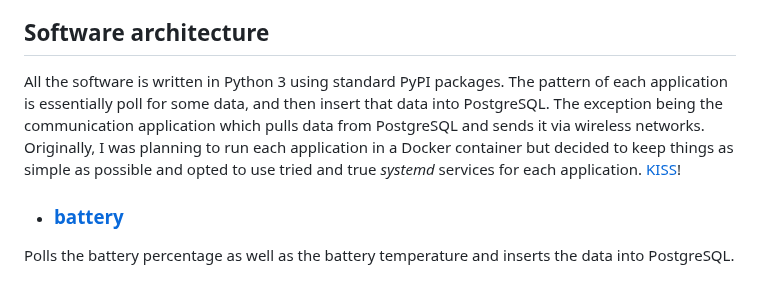
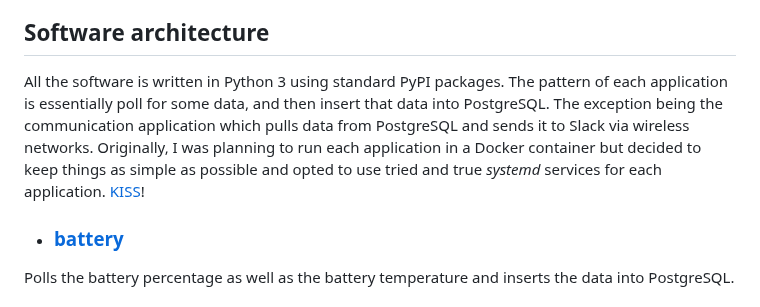
Before and after one commit to stratopi-org/stratopi, a Markdown page: README.md, the part around the change. Drawn GitHub-style.

```diff
--- a/README.md
+++ b/README.md
@@ -45,7 +45,7 @@ See:
 
 ## Software architecture
 
-All the software is written in Python 3 using standard PyPI packages. The pattern of each application is essentially poll for some data, and then insert that data into PostgreSQL. The exception being the communication application which pulls data from PostgreSQL and sends it via wireless networks. Originally, I was planning to run each application in a Docker container but decided to keep things as simple as possible and opted to use tried and true _systemd_ services for each application. [KISS](https://en.wikipedia.org/wiki/KISS_principle)!
+All the software is written in Python 3 using standard PyPI packages. The pattern of each application is essentially poll for some data, and then insert that data into PostgreSQL. The exception being the communication application which pulls data from PostgreSQL and sends it to Slack via wireless networks. Originally, I was planning to run each application in a Docker container but decided to keep things as simple as possible and opted to use tried and true _systemd_ services for each application. [KISS](https://en.wikipedia.org/wiki/KISS_principle)!
 
 - ### [battery](https://github.com/stratopi-org/stratopi/tree/master/software/battery)
 
```
